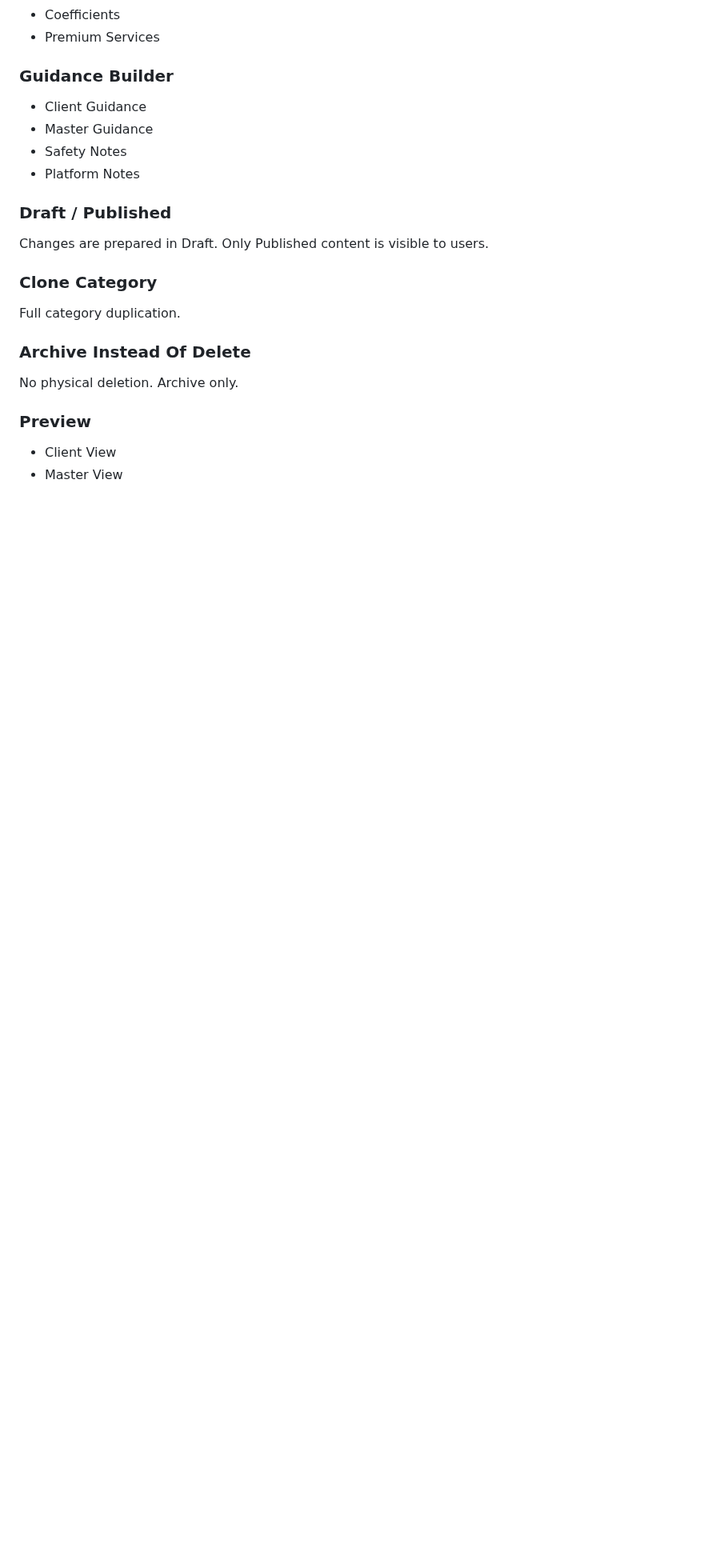
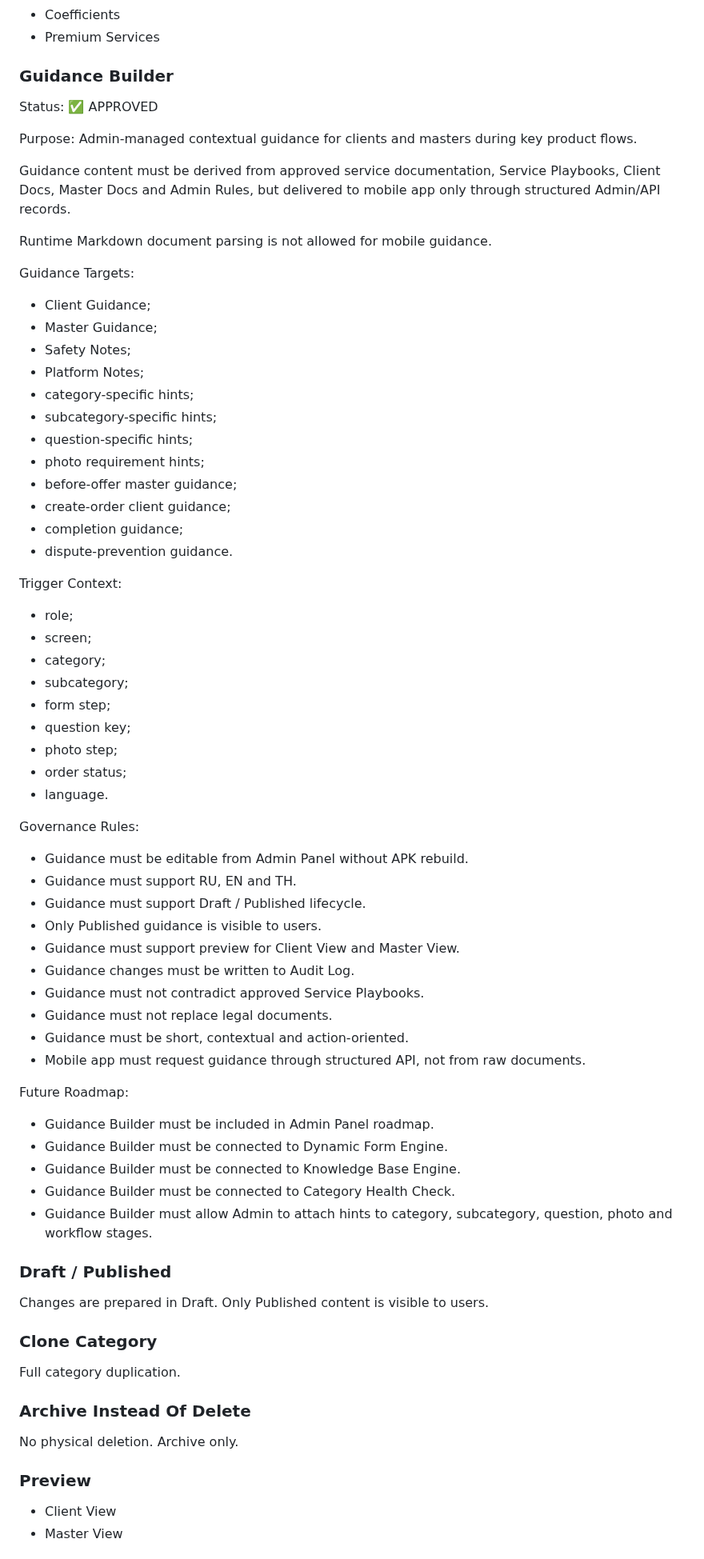
Before and after one commit to srs2800302-collab/Helpy, a Markdown page: docs/architecture/Helpy_Architecture_Registry_v1.md, the part around the change. Shown at 80% size. GitHub-like rendering; blank space fills up the shorter version.

Commit message:
docs: expand guidance builder roadmap

```diff
--- a/docs/architecture/Helpy_Architecture_Registry_v1.md
+++ b/docs/architecture/Helpy_Architecture_Registry_v1.md
@@ -271,10 +271,59 @@ Admin Panel is a Business Logic Builder.
 - Premium Services
 
 ### Guidance Builder
-- Client Guidance
-- Master Guidance
-- Safety Notes
-- Platform Notes
+
+Status: ✅ APPROVED
+
+Purpose:
+Admin-managed contextual guidance for clients and masters during key product flows.
+
+Guidance content must be derived from approved service documentation, Service Playbooks, Client Docs, Master Docs and Admin Rules, but delivered to mobile app only through structured Admin/API records.
+
+Runtime Markdown document parsing is not allowed for mobile guidance.
+
+Guidance Targets:
+- Client Guidance;
+- Master Guidance;
+- Safety Notes;
+- Platform Notes;
+- category-specific hints;
+- subcategory-specific hints;
+- question-specific hints;
+- photo requirement hints;
+- before-offer master guidance;
+- create-order client guidance;
+- completion guidance;
+- dispute-prevention guidance.
+
+Trigger Context:
+- role;
+- screen;
+- category;
+- subcategory;
+- form step;
+- question key;
+- photo step;
+- order status;
+- language.
+
+Governance Rules:
+- Guidance must be editable from Admin Panel without APK rebuild.
+- Guidance must support RU, EN and TH.
+- Guidance must support Draft / Published lifecycle.
+- Only Published guidance is visible to users.
+- Guidance must support preview for Client View and Master View.
+- Guidance changes must be written to Audit Log.
+- Guidance must not contradict approved Service Playbooks.
+- Guidance must not replace legal documents.
+- Guidance must be short, contextual and action-oriented.
+- Mobile app must request guidance through structured API, not from raw documents.
+
+Future Roadmap:
+- Guidance Builder must be included in Admin Panel roadmap.
+- Guidance Builder must be connected to Dynamic Form Engine.
+- Guidance Builder must be connected to Knowledge Base Engine.
+- Guidance Builder must be connected to Category Health Check.
+- Guidance Builder must allow Admin to attach hints to category, subcategory, question, photo and workflow stages.
 
 ### Draft / Published
 Changes are prepared in Draft.
```
